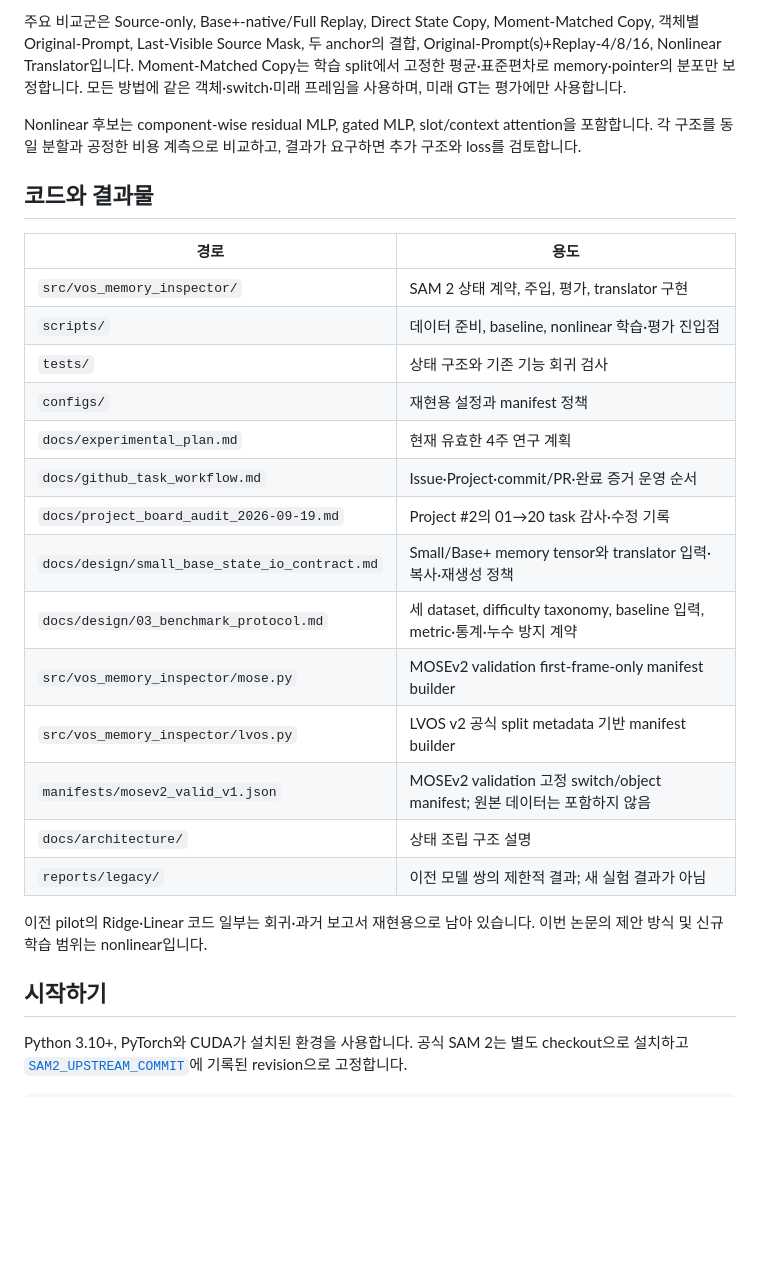
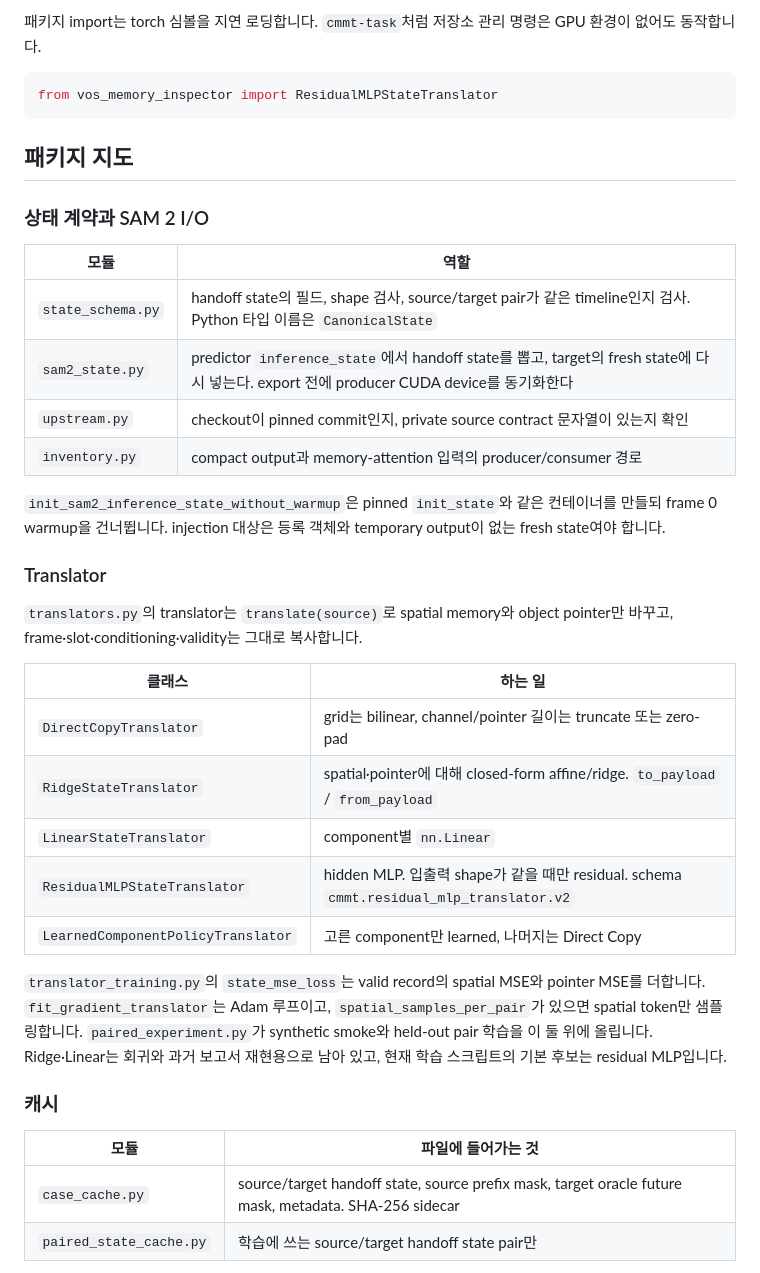
Before and after one commit to memorybridge-team/vos-memory-translator-nonlinear, a Markdown page: README.md, the part around one of its changes. Drawn GitHub-style; blank space fills up the shorter version.

Commit message:
Rewrite README around code layout, CLI, and handoff flow instead of project board status.
Co-authored-by: Cursor <cursoragent@cursor.com>

````diff
--- a/README.md
+++ b/README.md
@@ -61,29 +41,41 @@ Small이 switch 시점 t까지 처리 → 객체별 source state 추출
 
-주요 비교군은 Source-only, Base+-native/Full Replay, Direct State Copy, Moment-Matched Copy, 객체별 Original-Prompt, Last-Visible Source Mask, 두 anchor의 결합, Original-Prompt(s)+Replay-4/8/16, Nonlinear Translator입니다. Moment-Matched Copy는 학습 split에서 고정한 평균·표준편차로 memory·pointer의 분포만 보정합니다. 모든 방법에 같은 객체·switch·미래 프레임을 사용하며, 미래 GT는 평가에만 사용합니다.
+패키지 import는 torch 심볼을 지연 로딩합니다. `cmmt-task`처럼 저장소 관리 명령은 GPU 환경이 없어도 동작합니다.
 
-Nonlinear 후보는 component-wise residual MLP, gated MLP, slot/context attention을 포함합니다. 각 구조를 동일 분할과 공정한 비용 계측으로 비교하고, 결과가 요구하면 추가 구조와 loss를 검토합니다.
+```python
+from vos_memory_inspector import ResidualMLPStateTranslator
+```
 
-## 코드와 결과물
+## 패키지 지도
 
-| 경로 | 용도 |
+### 상태 계약과 SAM 2 I/O
+
+| 모듈 | 역할 |
 |---|---|
-| `src/vos_memory_inspector/` | SAM 2 상태 계약, 주입, 평가, translator 구현 |
-| `scripts/` | 데이터 준비, baseline, nonlinear 학습·평가 진입점 |
-| `tests/` | 상태 구조와 기존 기능 회귀 검사 |
-| `configs/` | 재현용 설정과 manifest 정책 |
-| `docs/experimental_plan.md` | 현재 유효한 4주 연구 계획 |
-| `docs/github_task_workflow.md` | Issue·Project·commit/PR·완료 증거 운영 순서 |
-| `docs/project_board_audit_2026-09-19.md` | Project #2의 01→20 task 감사·수정 기록 |
-| `docs/design/small_base_state_io_contract.md` | Small/Base+ memory tensor와 translator 입력·복사·재생성 정책 |
-| `docs/design/03_benchmark_protocol.md` | 세 dataset, difficulty taxonomy, baseline 입력, metric·통계·누수 방지 계약 |
-| `src/vos_memory_inspector/mose.py` | MOSEv2 validation first-frame-only manifest builder |
-| `src/vos_memory_inspector/lvos.py` | LVOS v2 공식 split metadata 기반 manifest builder |
-| `manifests/mosev2_valid_v1.json` | MOSEv2 validation 고정 switch/object manifest; 원본 데이터는 포함하지 않음 |
-| `docs/architecture/` | 상태 조립 구조 설명 |
-| `reports/legacy/` | 이전 모델 쌍의 제한적 결과; 새 실험 결과가 아님 |
+| `state_schema.py` | handoff state의 필드, shape 검사, source/target pair가 같은 timeline인지 검사. Python 타입 이름은 `CanonicalState` |
+| `sam2_state.py` | predictor `inference_state`에서 handoff state를 뽑고, target의 fresh state에 다시 넣는다. export 전에 producer CUDA device를 동기화한다 |
+| `upstream.py` | checkout이 pinned commit인지, private source contract 문자열이 있는지 확인 |
+| `inventory.py` | compact output과 memory-attention 입력의 producer/consumer 경로 |
 
-이전 pilot의 Ridge·Linear 코드 일부는 회귀·과거 보고서 재현용으로 남아 있습니다. 이번 논문의 제안 방식 및 신규 학습 범위는 nonlinear입니다.
+`init_sam2_inference_state_without_warmup`은 pinned `init_state`와 같은 컨테이너를 만들되 frame 0 warmup을 건너뜁니다. injection 대상은 등록 객체와 temporary output이 없는 fresh state여야 합니다.
 
-## 시작하기
+### Translator
 
-Python 3.10+, PyTorch와 CUDA가 설치된 환경을 사용합니다. 공식 SAM 2는 별도 checkout으로 설치하고 [`SAM2_UPSTREAM_COMMIT`](SAM2_UPSTREAM_COMMIT)에 기록된 revision으로 고정합니다.
+`translators.py`의 translator는 `translate(source)`로 spatial memory와 object pointer만 바꾸고, frame·slot·conditioning·validity는 그대로 복사합니다.
+
+| 클래스 | 하는 일 |
+|---|---|
+| `DirectCopyTranslator` | grid는 bilinear, channel/pointer 길이는 truncate 또는 zero-pad |
+| `RidgeStateTranslator` | spatial·pointer에 대해 closed-form affine/ridge. `to_payload` / `from_payload` |
+| `LinearStateTranslator` | component별 `nn.Linear` |
+| `ResidualMLPStateTranslator` | hidden MLP. 입출력 shape가 같을 때만 residual. schema `cmmt.residual_mlp_translator.v2` |
+| `LearnedComponentPolicyTranslator` | 고른 component만 learned, 나머지는 Direct Copy |
+
+`translator_training.py`의 `state_mse_loss`는 valid record의 spatial MSE와 pointer MSE를 더합니다. `fit_gradient_translator`는 Adam 루프이고, `spatial_samples_per_pair`가 있으면 spatial token만 샘플링합니다. `paired_experiment.py`가 synthetic smoke와 held-out pair 학습을 이 둘 위에 올립니다. Ridge·Linear는 회귀와 과거 보고서 재현용으로 남아 있고, 현재 학습 스크립트의 기본 후보는 residual MLP입니다.
+
+### 캐시
+
+| 모듈 | 파일에 들어가는 것 |
+|---|---|
+| `case_cache.py` | source/target handoff state, source prefix mask, target oracle future mask, metadata. SHA-256 sidecar |
+| `paired_state_cache.py` | 학습에 쓰는 source/target handoff state pair만 |
+
````
Also changed, not shown: other parts of README.md (+118 -53 lines).
